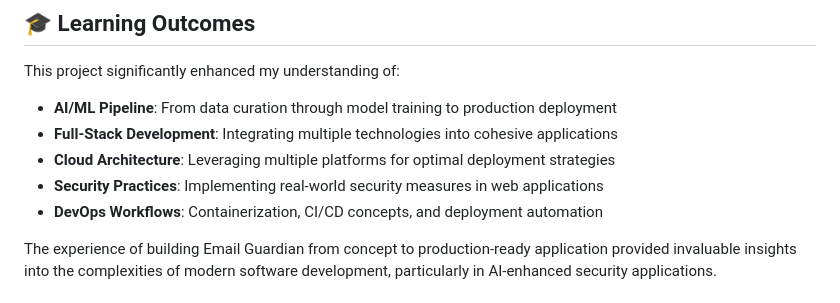
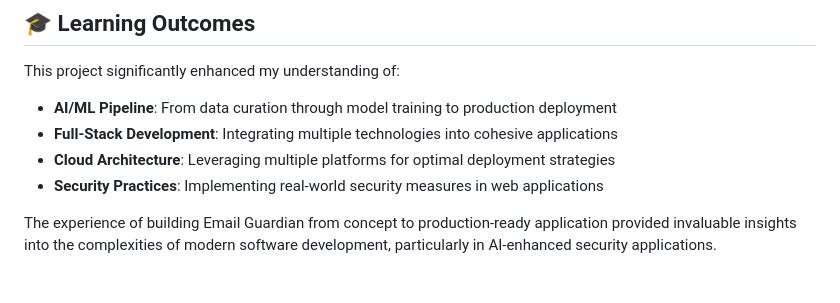
Before and after one commit to OMARomd23/Email-Guardian, a Markdown page: reflection.md, the part around the change. GitHub-like rendering.

```diff
--- a/reflection.md
+++ b/reflection.md
@@ -210,7 +210,6 @@ This project significantly enhanced my understanding of:
 - **Full-Stack Development**: Integrating multiple technologies into cohesive applications
 - **Cloud Architecture**: Leveraging multiple platforms for optimal deployment strategies
 - **Security Practices**: Implementing real-world security measures in web applications
-- **DevOps Workflows**: Containerization, CI/CD concepts, and deployment automation
 
 The experience of building Email Guardian from concept to production-ready application provided invaluable insights into the complexities of modern software development, particularly in AI-enhanced security applications.
 
```
